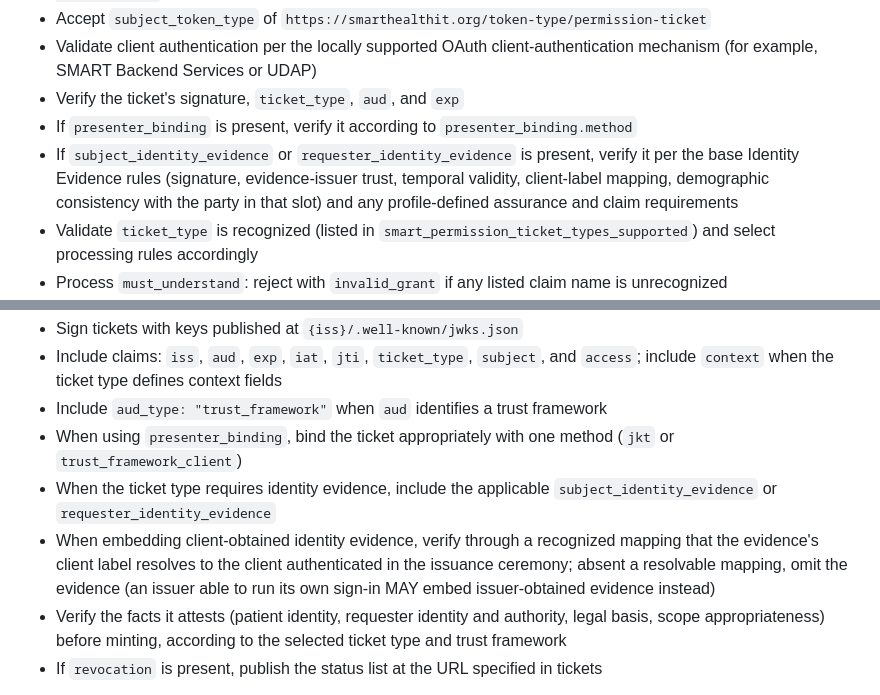
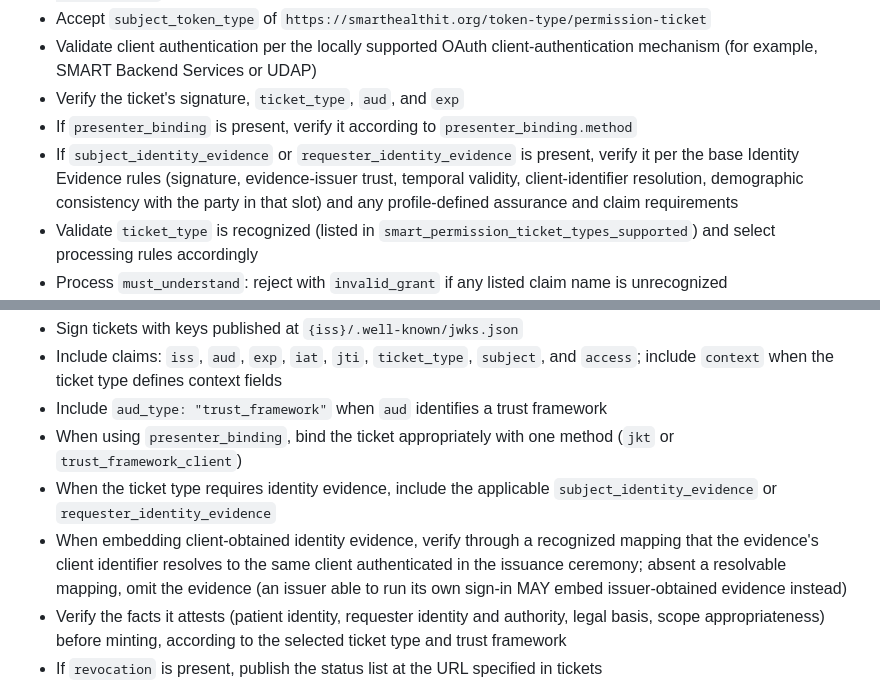
Before and after one commit to jmandel/smart-permission-tickets-wip, a Markdown page: input/pagecontent/index.md, 2 parts joined by grey strips. Rendered like a GitHub page.

```diff
--- a/input/pagecontent/index.md
+++ b/input/pagecontent/index.md
@@ -920,7 +920,7 @@ This section defines requirements using RFC 2119 keywords (SHALL, SHOULD, MAY).
 - Validate client authentication per the locally supported OAuth client-authentication mechanism (for example, SMART Backend Services or UDAP)
 - Verify the ticket's signature, `ticket_type`, `aud`, and `exp`
 - If `presenter_binding` is present, verify it according to `presenter_binding.method`
-- If `subject_identity_evidence` or `requester_identity_evidence` is present, verify it per the base Identity Evidence rules (signature, evidence-issuer trust, temporal validity, client-label mapping, demographic consistency with the party in that slot) and any profile-defined assurance and claim requirements
+- If `subject_identity_evidence` or `requester_identity_evidence` is present, verify it per the base Identity Evidence rules (signature, evidence-issuer trust, temporal validity, client-identifier resolution, demographic consistency with the party in that slot) and any profile-defined assurance and claim requirements
 - Validate `ticket_type` is recognized (listed in `smart_permission_ticket_types_supported`) and select processing rules accordingly
 - Process `must_understand`: reject with `invalid_grant` if any listed claim name is unrecognized
 - Reject with `invalid_grant` if any present kernel field cannot be enforced
@@ -965,7 +965,7 @@ For clients using the well-known JWKS identity approach, see [Proposal 006](prop
 - Include `aud_type: "trust_framework"` when `aud` identifies a trust framework
 - When using `presenter_binding`, bind the ticket appropriately with one method (`jkt` or `trust_framework_client`)
 - When the ticket type requires identity evidence, include the applicable `subject_identity_evidence` or `requester_identity_evidence`
-- When embedding client-obtained identity evidence, verify through a recognized mapping that the evidence's client label resolves to the client authenticated in the issuance ceremony; absent a resolvable mapping, omit the evidence (an issuer able to run its own sign-in MAY embed issuer-obtained evidence instead)
+- When embedding client-obtained identity evidence, verify through a recognized mapping that the evidence's client identifier resolves to the same client authenticated in the issuance ceremony; absent a resolvable mapping, omit the evidence (an issuer able to run its own sign-in MAY embed issuer-obtained evidence instead)
 - Verify the facts it attests (patient identity, requester identity and authority, legal basis, scope appropriateness) before minting, according to the selected ticket type and trust framework
 - If `revocation` is present, publish the status list at the URL specified in tickets
 
```
Also changed, not shown: other parts of input/pagecontent/index.md (+11 -11 lines).
